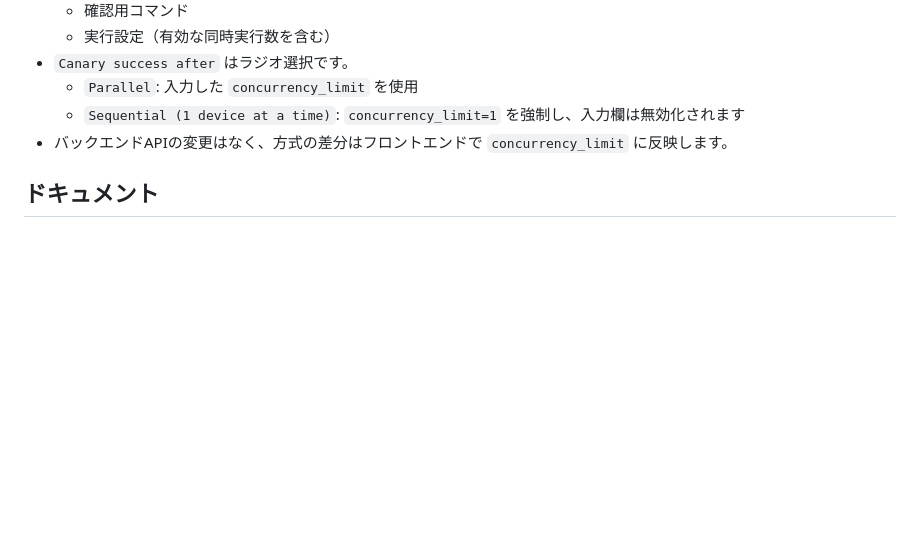
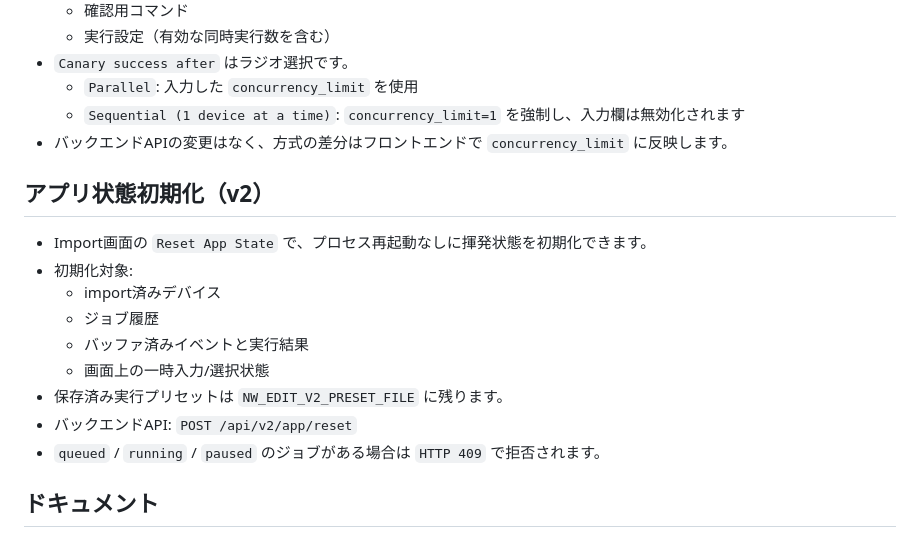
Before and after one commit to icecake0141/nw-edit, a Markdown page: README.ja.md, the part around the change. Rendered like a GitHub page; blank space fills up the shorter version.

Commit message:
docs: document app state reset

```diff
--- a/README.ja.md
+++ b/README.ja.md
@@ -97,6 +97,18 @@ make check-integration
   - `Sequential (1 device at a time)`: `concurrency_limit=1` を強制し、入力欄は無効化されます
 - バックエンドAPIの変更はなく、方式の差分はフロントエンドで `concurrency_limit` に反映します。
 
+## アプリ状態初期化（v2）
+
+- Import画面の `Reset App State` で、プロセス再起動なしに揮発状態を初期化できます。
+- 初期化対象:
+  - import済みデバイス
+  - ジョブ履歴
+  - バッファ済みイベントと実行結果
+  - 画面上の一時入力/選択状態
+- 保存済み実行プリセットは `NW_EDIT_V2_PRESET_FILE` に残ります。
+- バックエンドAPI: `POST /api/v2/app/reset`
+- `queued` / `running` / `paused` のジョブがある場合は `HTTP 409` で拒否されます。
+
 ## ドキュメント
 
 - ドキュメント一覧（英日）: [docs/INDEX.ja.md](docs/INDEX.ja.md)
```
Also changed, not shown: README.md (+12 -0 lines).
